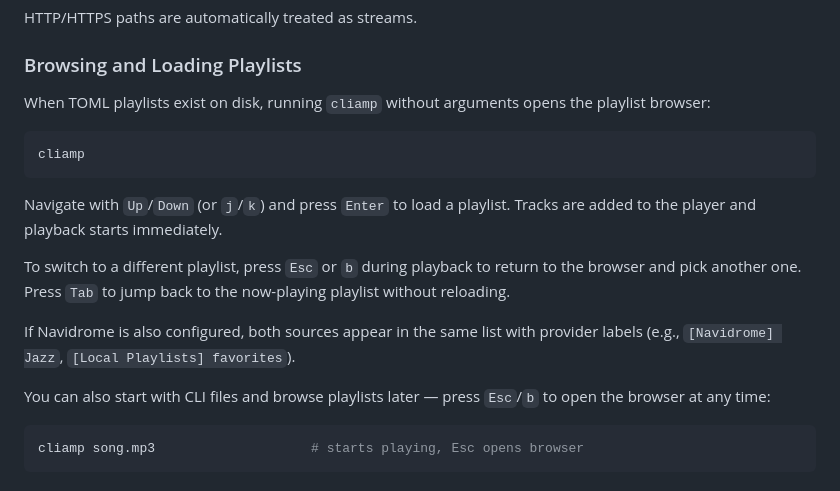
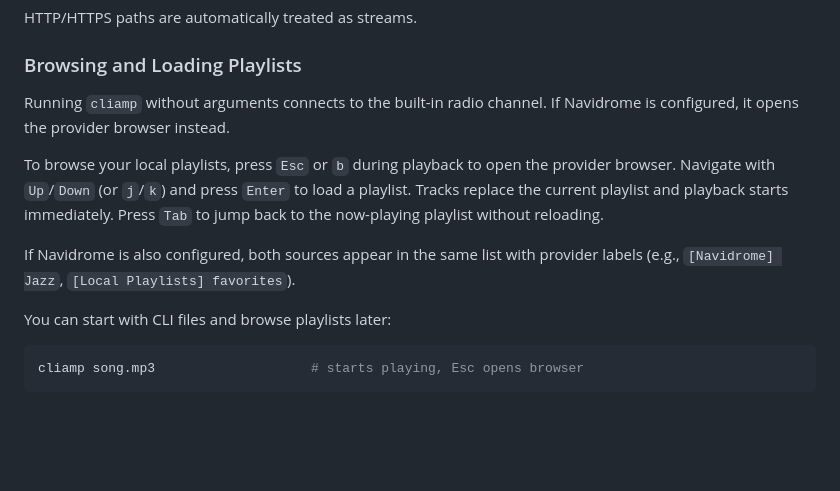
Before and after one commit to lacymorrow/cliamp, a Markdown page: docs/playlists.md, the part around the change. Rendered like a GitHub page; blank space fills up the shorter version.

````diff
--- a/docs/playlists.md
+++ b/docs/playlists.md
@@ -87,19 +87,13 @@ HTTP/HTTPS paths are automatically treated as streams.
 
 ### Browsing and Loading Playlists
 
-When TOML playlists exist on disk, running `cliamp` without arguments opens the playlist browser:
+Running `cliamp` without arguments connects to the built-in radio channel. If Navidrome is configured, it opens the provider browser instead.
 
-```sh
-cliamp
-```
-
-Navigate with `Up`/`Down` (or `j`/`k`) and press `Enter` to load a playlist. Tracks are added to the player and playback starts immediately.
-
-To switch to a different playlist, press `Esc` or `b` during playback to return to the browser and pick another one. Press `Tab` to jump back to the now-playing playlist without reloading.
+To browse your local playlists, press `Esc` or `b` during playback to open the provider browser. Navigate with `Up`/`Down` (or `j`/`k`) and press `Enter` to load a playlist. Tracks replace the current playlist and playback starts immediately. Press `Tab` to jump back to the now-playing playlist without reloading.
 
 If Navidrome is also configured, both sources appear in the same list with provider labels (e.g., `[Navidrome] Jazz`, `[Local Playlists] favorites`).
 
-You can also start with CLI files and browse playlists later — press `Esc`/`b` to open the browser at any time:
+You can start with CLI files and browse playlists later:
 
 ```sh
 cliamp song.mp3                    # starts playing, Esc opens browser
````
Also changed, not shown: README.md (+2 -6 lines).
